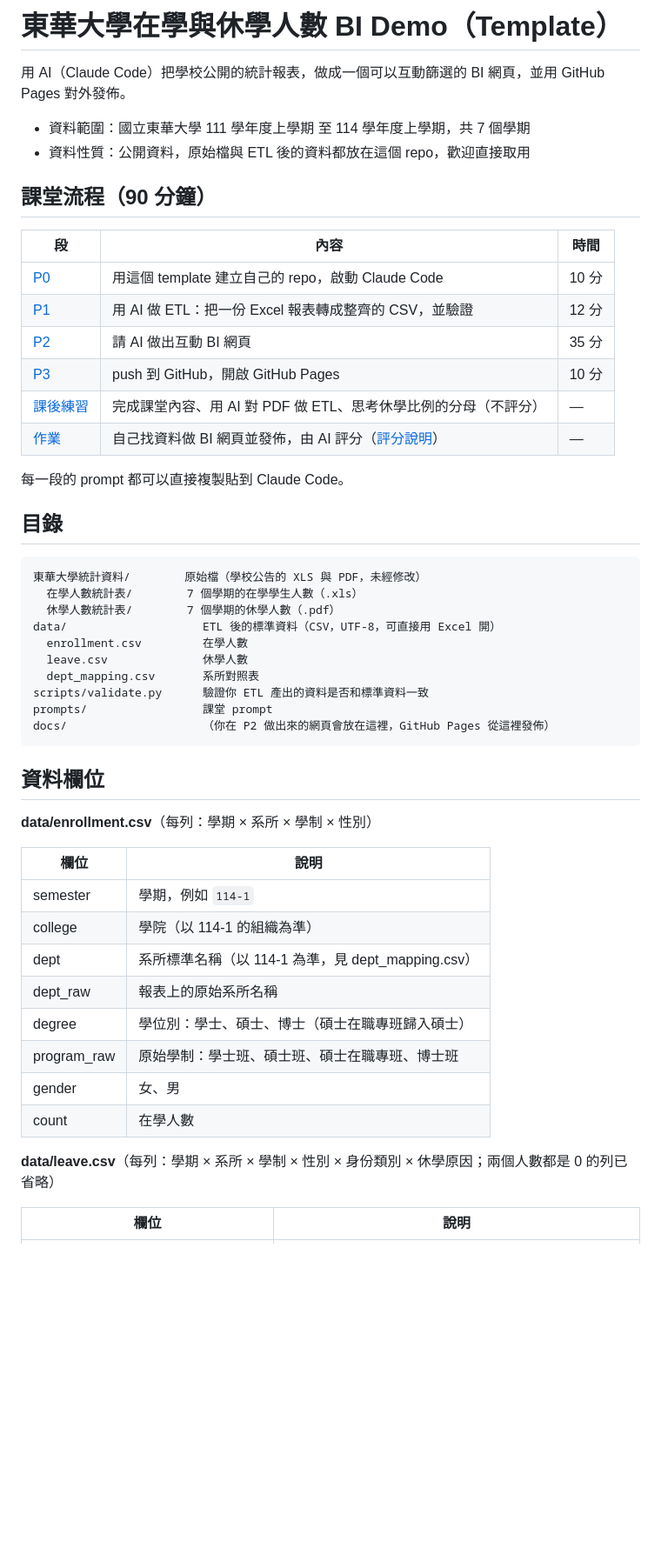
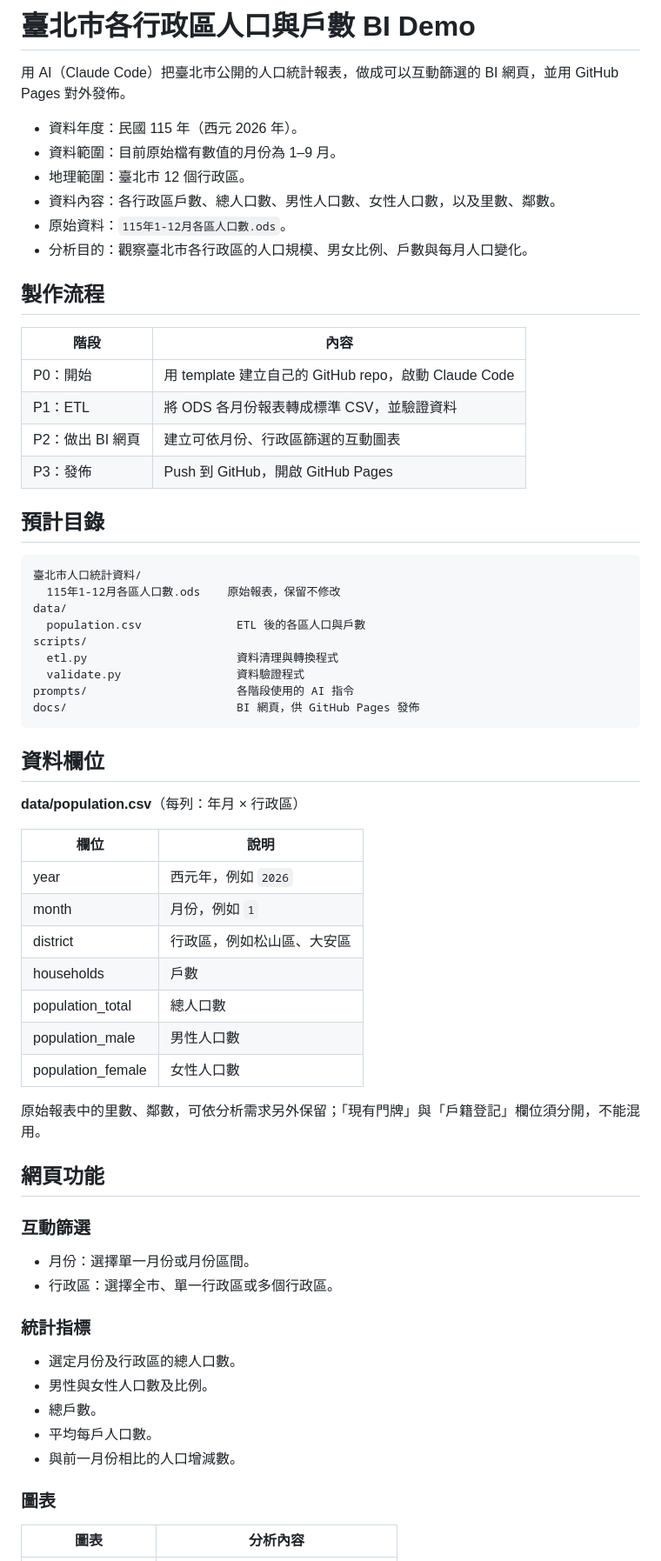
Before and after one commit to peiyu0968-dotcom/fishh, a Markdown page: README.md, the part around one of its changes. Shown at 87% size. Drawn GitHub-style; blank space fills up the shorter version.

Commit message:
Revise README for Taipei City population BI Demo
Updated the README to reflect changes in the project focus from university enrollment statistics to Taipei City population and household statistics. Revised sections on data scope, analysis purpose, and workflow.

````diff
--- a/README.md
+++ b/README.md
@@ -1,54 +1,69 @@
-# 東華大學在學與休學人數 BI Demo（Template）
+# 臺北市各行政區人口與戶數 BI Demo
 
-用 AI（Claude Code）把學校公開的統計報表，做成一個可以互動篩選的 BI 網頁，並用 GitHub Pages 對外發佈。
+用 AI（Claude Code）把臺北市公開的人口統計報表，做成可以互動篩選的 BI 網頁，並用 GitHub Pages 對外發佈。
 
-- 資料範圍：國立東華大學 111 學年度上學期 至 114 學年度上學期，共 7 個學期
-- 資料性質：公開資料，原始檔與 ETL 後的資料都放在這個 repo，歡迎直接取用
+- 資料年度：民國 115 年（西元 2026 年）。
+- 資料範圍：目前原始檔有數值的月份為 1–9 月。
+- 地理範圍：臺北市 12 個行政區。
+- 資料內容：各行政區戶數、總人口數、男性人口數、女性人口數，以及里數、鄰數。
+- 原始資料：`115年1-12月各區人口數.ods`。
+- 分析目的：觀察臺北市各行政區的人口規模、男女比例、戶數與每月人口變化。
 
-## 課堂流程（90 分鐘）
+## 製作流程
 
-| 段 | 內容 | 時間 |
-|---|---|---|
-| [P0](prompts/P0-開始.md) | 用這個 template 建立自己的 repo，啟動 Claude Code | 10 分 |
-| [P1](prompts/P1-ETL.md) | 用 AI 做 ETL：把一份 Excel 報表轉成整齊的 CSV，並驗證 | 12 分 |
-| [P2](prompts/P2-做出BI網頁.md) | 請 AI 做出互動 BI 網頁 | 35 分 |
-| [P3](prompts/P3-發佈.md) | push 到 GitHub，開啟 GitHub Pages | 10 分 |
-| [課後練習](prompts/課後練習.md) | 完成課堂內容、用 AI 對 PDF 做 ETL、思考休學比例的分母（不評分） | — |
-| [作業](prompts/作業.md) | 自己找資料做 BI 網頁並發佈，由 AI 評分（[評分說明](https://github.com/samsonchen/ai_workshop_assets/tree/main/chapter_2)） | — |
+| 階段 | 內容 |
+|---|---|
+| P0：開始 | 用 template 建立自己的 GitHub repo，啟動 Claude Code |
+| P1：ETL | 將 ODS 各月份報表轉成標準 CSV，並驗證資料 |
+| P2：做出 BI 網頁 | 建立可依月份、行政區篩選的互動圖表 |
+| P3：發佈 | Push 到 GitHub，開啟 GitHub Pages |
 
-每一段的 prompt 都可以直接複製貼到 Claude Code。
+## 預計目錄
 
-## 目錄
-
-```
-東華大學統計資料/        原始檔（學校公告的 XLS 與 PDF，未經修改）
-  在學人數統計表/        7 個學期的在學學生人數（.xls）
-  休學人數統計表/        7 個學期的休學人數（.pdf）
-data/                    ETL 後的標準資料（CSV，UTF-8，可直接用 Excel 開）
-  enrollment.csv         在學人數
-  leave.csv              休學人數
-  dept_mapping.csv       系所對照表
-scripts/validate.py      驗證你 ETL 產出的資料是否和標準資料一致
-prompts/                 課堂 prompt
-docs/                    （你在 P2 做出來的網頁會放在這裡，GitHub Pages 從這裡發佈）
+```text
+臺北市人口統計資料/
+  115年1-12月各區人口數.ods    原始報表，保留不修改
+data/
+  population.csv              ETL 後的各區人口與戶數
+scripts/
+  etl.py                      資料清理與轉換程式
+  validate.py                 資料驗證程式
+prompts/                      各階段使用的 AI 指令
+docs/                         BI 網頁，供 GitHub Pages 發佈
 ```
 
 ## 資料欄位
 
-**data/enrollment.csv**（每列：學期 × 系所 × 學制 × 性別）
+**data/population.csv**（每列：年月 × 行政區）
 
 | 欄位 | 說明 |
 |---|---|
-| semester | 學期，例如 `114-1` |
-| college | 學院（以 114-1 的組織為準） |
-| dept | 系所標準名稱（以 114-1 為準，見 dept_mapping.csv） |
-| dept_raw | 報表上的原始系所名稱 |
-| degree | 學位別：學士、碩士、博士（碩士在職專班歸入碩士） |
-| program_raw | 原始學制：學士班、碩士班、碩士在職專班、博士班 |
-| gender | 女、男 |
-| count | 在學人數 |
+| year | 西元年，例如 `2026` |
+| month | 月份，例如 `1` |
+| district | 行政區，例如松山區、大安區 |
+| households | 戶數 |
+| population_total | 總人口數 |
+| population_male | 男性人口數 |
+| population_female | 女性人口數 |
 
-**data/leave.csv**（每列：學期 × 系所 × 學制 × 性別 × 身份類別 × 休學原因；兩個人數都是 0 的列已省略）
+原始報表中的里數、鄰數，可依分析需求另外保留；「現有門牌」與「戶籍登記」欄位須分開，不能混用。
 
-| 欄位 | 說明 |
+## 網頁功能
+
+### 互動篩選
+
+- 月份：選擇單一月份或月份區間。
+- 行政區：選擇全市、單一行政區或多個行政區。
+
+### 統計指標
+
+- 選定月份及行政區的總人口數。
+- 男性與女性人口數及比例。
+- 總戶數。
+- 平均每戶人口數。
+- 與前一月份相比的人口增減數。
+
+### 圖表
+
+| 圖表 | 分析內容 |
 |---|---|
````
Also changed, not shown: other parts of README.md (+25 -16 lines).
